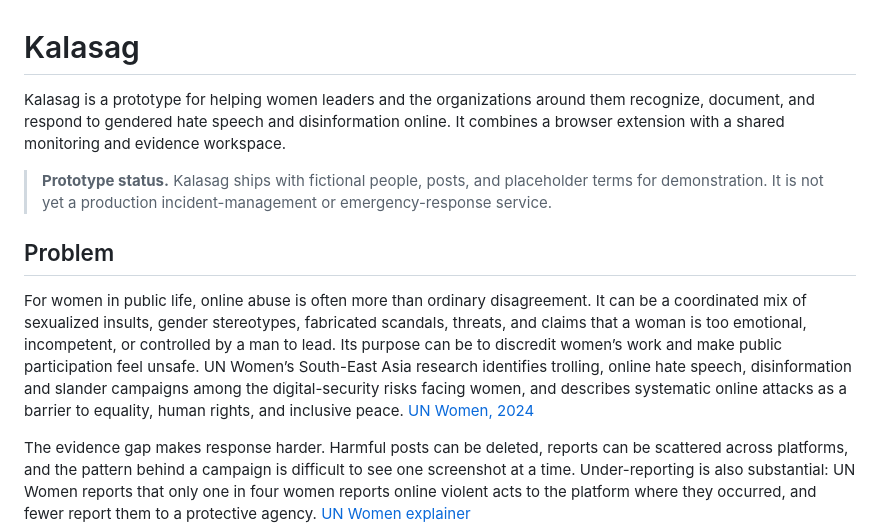
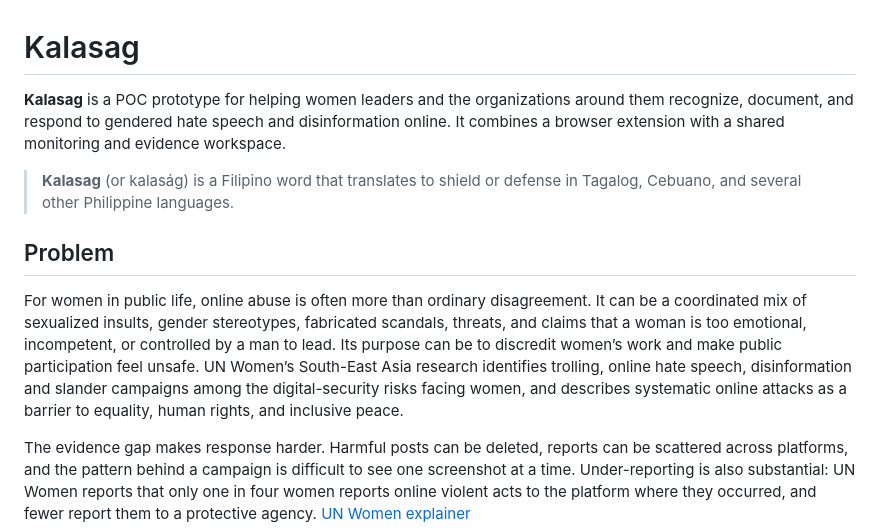
Before and after one commit to robinskiii/PEACE-TECH-HACKATHON-2026-UN-WOMENS-CHALLENGE, a Markdown page: README.md, the part around one of its changes. Drawn GitHub-style.

```diff
--- a/README.md
+++ b/README.md
@@ -1,12 +1,12 @@
 # Kalasag
 
-Kalasag is a prototype for helping women leaders and the organizations around them recognize, document, and respond to gendered hate speech and disinformation online. It combines a browser extension with a shared monitoring and evidence workspace.
+**Kalasag** is a POC prototype for helping women leaders and the organizations around them recognize, document, and respond to gendered hate speech and disinformation online. It combines a browser extension with a shared monitoring and evidence workspace.
 
-> **Prototype status.** Kalasag ships with fictional people, posts, and placeholder terms for demonstration. It is not yet a production incident-management or emergency-response service.
+> **Kalasag**  (or kalaság) is a Filipino word that translates to shield or defense in Tagalog, Cebuano, and several other Philippine languages.
 
 ## Problem
 
-For women in public life, online abuse is often more than ordinary disagreement. It can be a coordinated mix of sexualized insults, gender stereotypes, fabricated scandals, threats, and claims that a woman is too emotional, incompetent, or controlled by a man to lead. Its purpose can be to discredit women’s work and make public participation feel unsafe. UN Women’s South-East Asia research identifies trolling, online hate speech, disinformation and slander campaigns among the digital-security risks facing women, and describes systematic online attacks as a barrier to equality, human rights, and inclusive peace. [UN Women, 2024](https://asiapacific.unwomen.org/en/stories/press-release/2024/10/un-women-research-recommends-strategies-to-advance-the-women-peace-and-security-agenda-in-the-digital-space)
+For women in public life, online abuse is often more than ordinary disagreement. It can be a coordinated mix of sexualized insults, gender stereotypes, fabricated scandals, threats, and claims that a woman is too emotional, incompetent, or controlled by a man to lead. Its purpose can be to discredit women’s work and make public participation feel unsafe. UN Women’s South-East Asia research identifies trolling, online hate speech, disinformation and slander campaigns among the digital-security risks facing women, and describes systematic online attacks as a barrier to equality, human rights, and inclusive peace.
 
 The evidence gap makes response harder. Harmful posts can be deleted, reports can be scattered across platforms, and the pattern behind a campaign is difficult to see one screenshot at a time. Under-reporting is also substantial: UN Women reports that only one in four women reports online violent acts to the platform where they occurred, and fewer report them to a protective agency. [UN Women explainer](https://www.unwomen.org/en/articles/explainer/power-on-how-we-can-supercharge-an-equitable-digital-future)
 
```
Also changed, not shown: other parts of README.md (+21 -9 lines).
